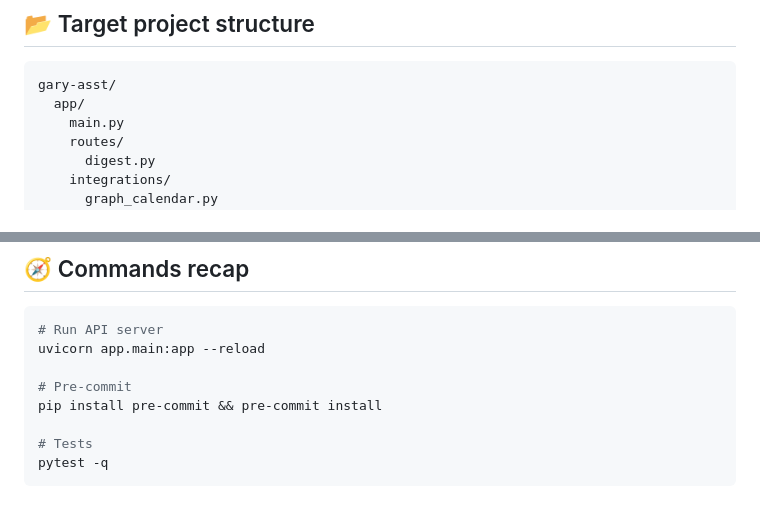
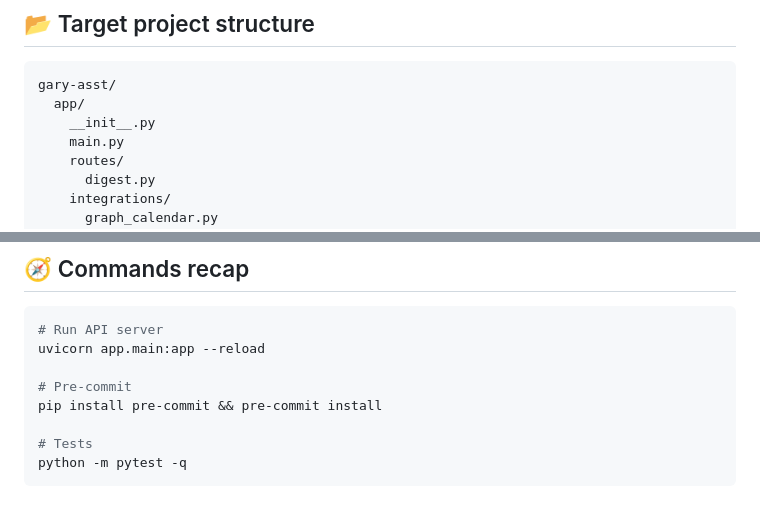
Before and after one commit to N-Crofts/Gary-Asst_ver.05, a Markdown page: README.md, 2 parts joined by grey strips. GitHub-like rendering.

````diff
--- a/README.md
+++ b/README.md
@@ -145,6 +168,7 @@ pre-commit install
 ```
 gary-asst/
   app/
+    __init__.py
     main.py
     routes/
       digest.py
@@ -190,5 +214,5 @@ uvicorn app.main:app --reload
 pip install pre-commit && pre-commit install
 
 # Tests
-pytest -q
+python -m pytest -q
 ```
````
Also changed, not shown: other parts of README.md (+29 -6 lines).
